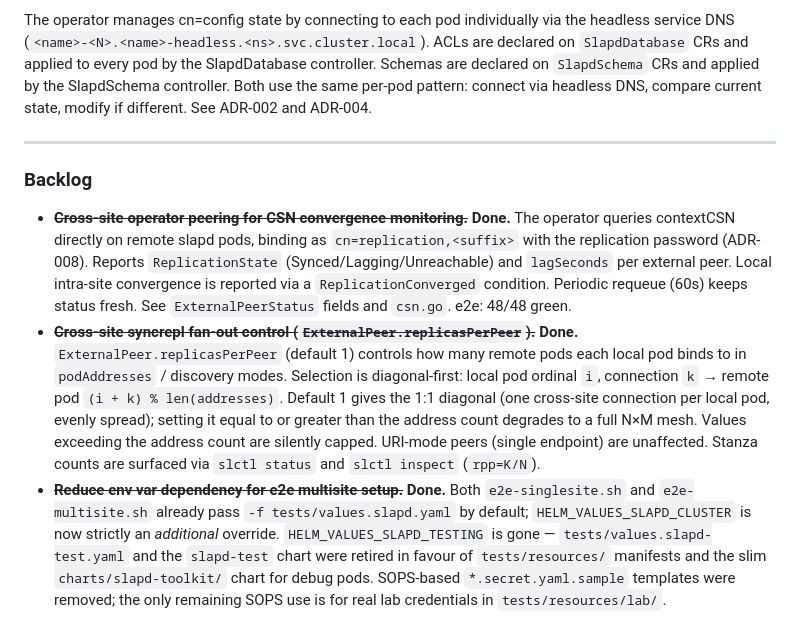
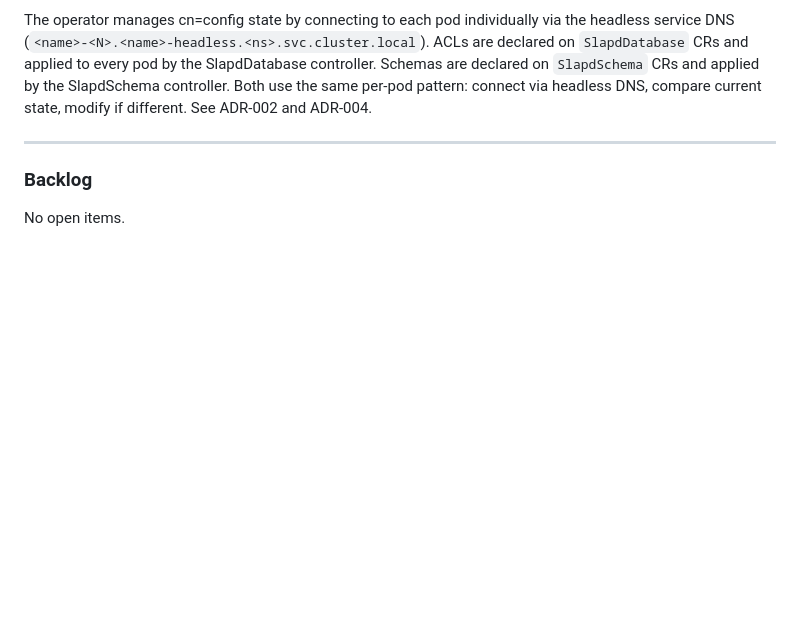
Before and after one commit to chuck-chuck-chuck-net/slaptain, a Markdown page: CLAUDE.md, the part around the change. GitHub-like rendering; blank space fills up the shorter version.

Commit message:
Trim completed backlog from CLAUDE.md
The three items were all marked Done; their context lives in commit messages
and ADRs.

Co-Authored-By: Claude Opus 4.7 (1M context) <noreply@anthropic.com>

```diff
--- a/CLAUDE.md
+++ b/CLAUDE.md
@@ -585,25 +585,4 @@ ADR-002 and ADR-004.
 
 ### Backlog
 
-- ~~**Cross-site operator peering for CSN convergence monitoring.**~~ **Done.** The operator
-  queries contextCSN directly on remote slapd pods, binding as `cn=replication,<suffix>`
-  with the replication password (ADR-008). Reports `ReplicationState`
-  (Synced/Lagging/Unreachable) and `lagSeconds` per external peer. Local intra-site
-  convergence is reported via a `ReplicationConverged` condition. Periodic requeue (60s)
-  keeps status fresh. See `ExternalPeerStatus` fields and `csn.go`. e2e: 48/48 green.
-- ~~**Cross-site syncrepl fan-out control (`ExternalPeer.replicasPerPeer`).**~~ **Done.**
-  `ExternalPeer.replicasPerPeer` (default 1) controls how many remote pods each local pod
-  binds to in `podAddresses` / discovery modes. Selection is diagonal-first: local pod
-  ordinal `i`, connection `k` → remote pod `(i + k) % len(addresses)`. Default 1 gives
-  the 1:1 diagonal (one cross-site connection per local pod, evenly spread); setting it
-  equal to or greater than the address count degrades to a full N×M mesh. Values
-  exceeding the address count are silently capped. URI-mode peers (single endpoint) are
-  unaffected. Stanza counts are surfaced via `slctl status` and `slctl inspect` (`rpp=K/N`).
-- ~~**Reduce env var dependency for e2e multisite setup.**~~ **Done.** Both
-  `e2e-singlesite.sh` and `e2e-multisite.sh` already pass `-f tests/values.slapd.yaml` by
-  default; `HELM_VALUES_SLAPD_CLUSTER` is now strictly an *additional* override.
-  `HELM_VALUES_SLAPD_TESTING` is gone — `tests/values.slapd-test.yaml` and the
-  `slapd-test` chart were retired in favour of `tests/resources/` manifests and the
-  slim `charts/slapd-toolkit/` chart for debug pods. SOPS-based `*.secret.yaml.sample`
-  templates were removed; the only remaining SOPS use is for real lab credentials in
-  `tests/resources/lab/`.
+No open items.
```
